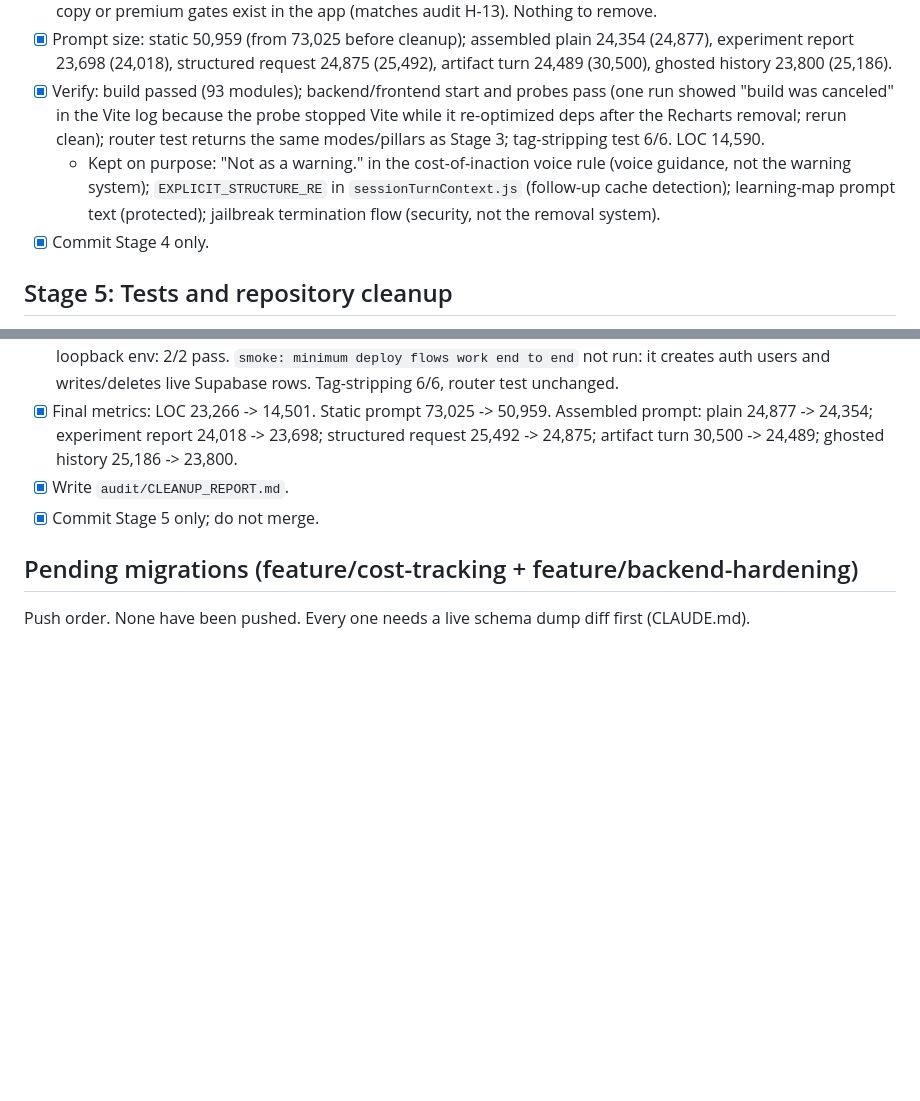
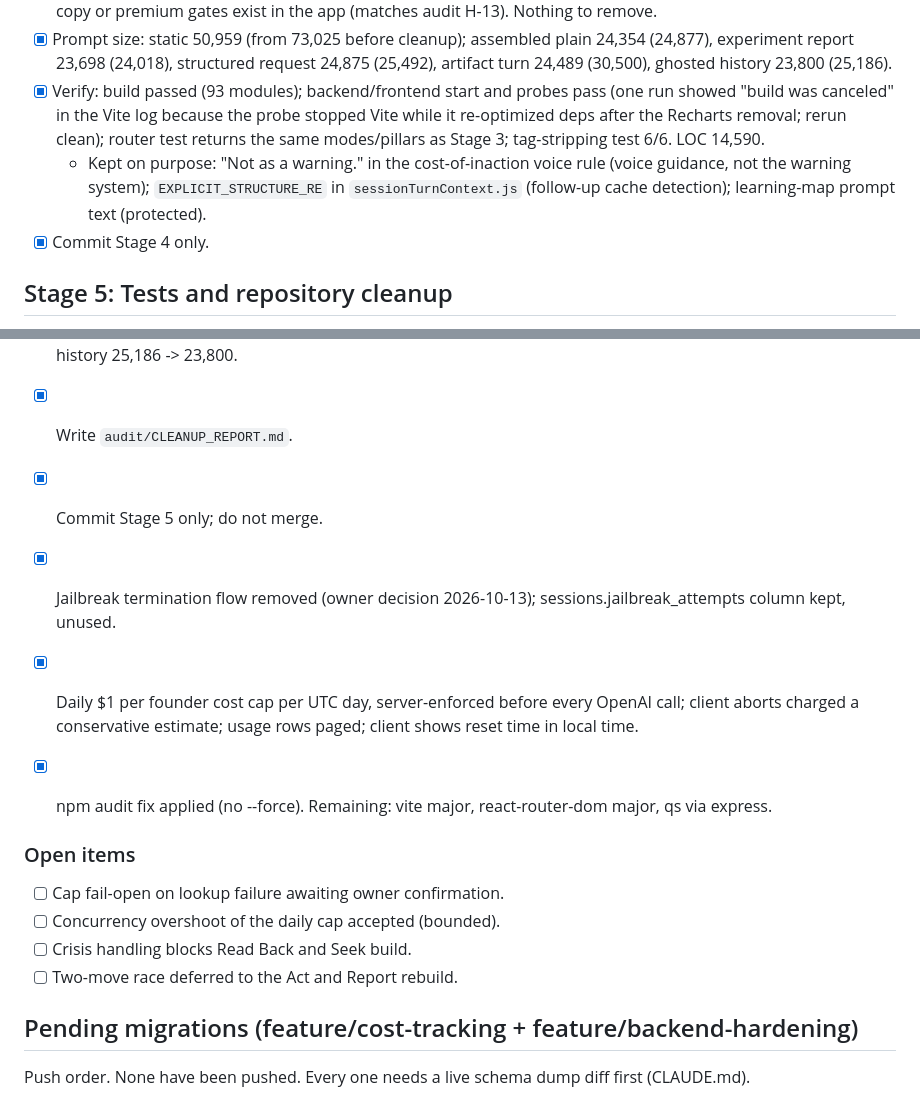
Before and after one commit to rafay121ai/AXIOM, a Markdown page: tasks/todo.md, 2 parts joined by grey strips. GitHub-like rendering; blank space fills up the shorter version.

Commit message:
Document cost cap decisions
Co-Authored-By: Claude Opus 5.5 <noreply@anthropic.com>

```diff
--- a/tasks/todo.md
+++ b/tasks/todo.md
@@ -93,7 +93,7 @@ Branch: `cleanup/remove-old-product`
 - [x] Payment, pricing and premium: searched prompts, UI copy, `index.html` and server; no payment claims, pricing copy or premium gates exist in the app (matches audit H-13). Nothing to remove.
 - [x] Prompt size: static 50,959 (from 73,025 before cleanup); assembled plain 24,354 (24,877), experiment report 23,698 (24,018), structured request 24,875 (25,492), artifact turn 24,489 (30,500), ghosted history 23,800 (25,186).
 - [x] Verify: build passed (93 modules); backend/frontend start and probes pass (one run showed "build was canceled" in the Vite log because the probe stopped Vite while it re-optimized deps after the Recharts removal; rerun clean); router test returns the same modes/pillars as Stage 3; tag-stripping test 6/6. LOC 14,590.
-  - Kept on purpose: "Not as a warning." in the cost-of-inaction voice rule (voice guidance, not the warning system); `EXPLICIT_STRUCTURE_RE` in `sessionTurnContext.js` (follow-up cache detection); learning-map prompt text (protected); jailbreak termination flow (security, not the removal system).
+  - Kept on purpose: "Not as a warning." in the cost-of-inaction voice rule (voice guidance, not the warning system); `EXPLICIT_STRUCTURE_RE` in `sessionTurnContext.js` (follow-up cache detection); learning-map prompt text (protected).
 - [x] Commit Stage 4 only.
 
 ## Stage 5: Tests and repository cleanup
@@ -109,6 +109,17 @@ Branch: `cleanup/remove-old-product`
 - [x] Write `audit/CLEANUP_REPORT.md`.
 - [x] Commit Stage 5 only; do not merge.
 
+- [x] Jailbreak termination flow removed (owner decision 2026-10-13); sessions.jailbreak_attempts column kept, unused.
+- [x] Daily $1 per founder cost cap per UTC day, server-enforced before every OpenAI call; client aborts charged a conservative estimate; usage rows paged; client shows reset time in local time.
+- [x] npm audit fix applied (no --force). Remaining: vite major, react-router-dom major, qs via express.
+
+### Open items
+
+- [ ] Cap fail-open on lookup failure awaiting owner confirmation.
+- [ ] Concurrency overshoot of the daily cap accepted (bounded).
+- [ ] Crisis handling blocks Read Back and Seek build.
+- [ ] Two-move race deferred to the Act and Report rebuild.
+
 ## Pending migrations (feature/cost-tracking + feature/backend-hardening)
 
 Push order. None have been pushed. Every one needs a live schema dump diff first (CLAUDE.md).
```
Also changed, not shown: ARCHITECTURE.md (+3 -0 lines).
